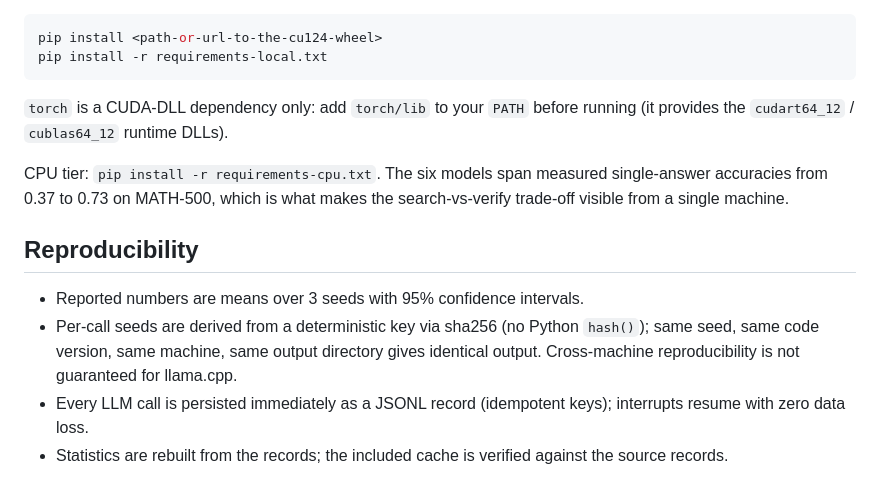
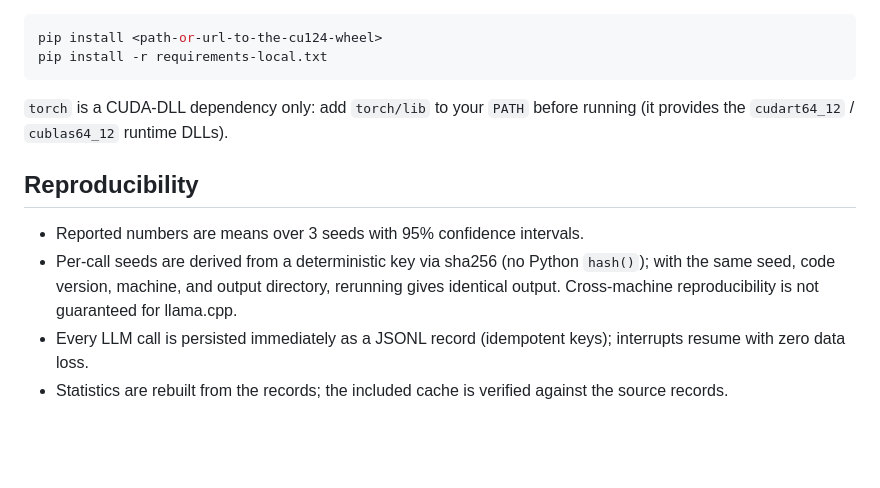
Before and after one commit to Solitus0726/search-vs-verify-course, a Markdown page: README.md, the part around one of its changes. Drawn GitHub-style; blank space fills up the shorter version.

```diff
--- a/README.md
+++ b/README.md
@@ -95,17 +112,13 @@ pip install -r requirements-local.txt
 `torch` is a CUDA-DLL dependency only: add `torch/lib` to your `PATH` before
 running (it provides the `cudart64_12` / `cublas64_12` runtime DLLs).
 
-CPU tier: `pip install -r requirements-cpu.txt`. The six models span measured
-single-answer accuracies from 0.37 to 0.73 on MATH-500, which is what makes the
-search-vs-verify trade-off visible from a single machine.
-
 ## Reproducibility
 
 - Reported numbers are means over 3 seeds with 95% confidence intervals.
 - Per-call seeds are derived from a deterministic key via sha256 (no Python
-  `hash()`); same seed, same code version, same machine, same output directory
-  gives identical output. Cross-machine reproducibility is not guaranteed for
-  llama.cpp.
+  `hash()`); with the same seed, code version, machine, and output directory,
+  rerunning gives identical output. Cross-machine reproducibility is not
+  guaranteed for llama.cpp.
 - Every LLM call is persisted immediately as a JSONL record (idempotent keys);
   interrupts resume with zero data loss.
 - Statistics are rebuilt from the records; the included cache is verified against
```
Also changed, not shown: other parts of README.md (+35 -18 lines).
